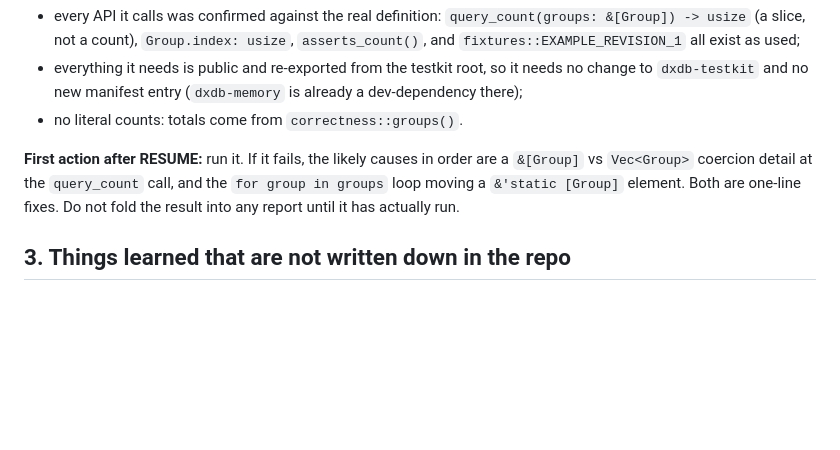
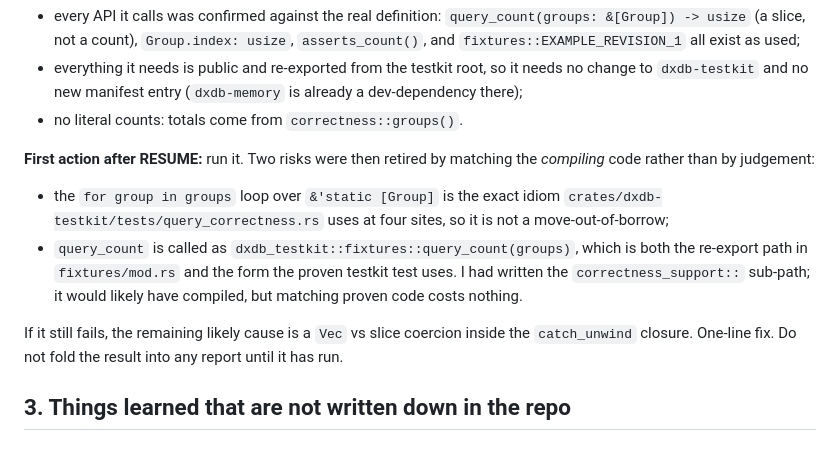
Before and after one commit to Apothic-AI/dxdb, a Markdown page: docs/lanes/m2-core-continuation.md, the part around the change. Rendered like a GitHub page; blank space fills up the shorter version.

Commit message:
docs: retire two risks in the unverified query-correctness test
Neither could be compiled during the build stop, so both were checked against the
compiling testkit test instead of by judgement: the `for group in groups` idiom
over `&'static [Group]` is used at four sites there, and `query_count` is called
via the `fixtures::` re-export, which is also the only form a proven test uses.
The file I wrote used the `correctness_support::` sub-path; likely fine, but
matching proven code is free.

Still unverified. `crates/storages/dxdb-memory/tests/query_correctness.rs` has
never been compiled and is recorded as such in the lane brief.

```diff
--- a/docs/lanes/m2-core-continuation.md
+++ b/docs/lanes/m2-core-continuation.md
@@ -123,10 +123,19 @@ What *was* done instead of guessing, all by reading source:
   to `dxdb-testkit` and no new manifest entry (`dxdb-memory` is already a dev-dependency there);
 - no literal counts: totals come from `correctness::groups()`.
 
-**First action after RESUME:** run it. If it fails, the likely causes in order are a
-`&[Group]` vs `Vec<Group>` coercion detail at the `query_count` call, and the `for group in
-groups` loop moving a `&'static [Group]` element. Both are one-line fixes. Do not fold the
-result into any report until it has actually run.
+**First action after RESUME:** run it. Two risks were then retired by matching the *compiling*
+code rather than by judgement:
+
+- the `for group in groups` loop over `&'static [Group]` is the exact idiom
+  `crates/dxdb-testkit/tests/query_correctness.rs` uses at four sites, so it is not a
+  move-out-of-borrow;
+- `query_count` is called as `dxdb_testkit::fixtures::query_count(groups)`, which is both the
+  re-export path in `fixtures/mod.rs` and the form the proven testkit test uses. I had written
+  the `correctness_support::` sub-path; it would likely have compiled, but matching proven code
+  costs nothing.
+
+If it still fails, the remaining likely cause is a `Vec` vs slice coercion inside the
+`catch_unwind` closure. One-line fix. Do not fold the result into any report until it has run.
 
 
 ## 3. Things learned that are not written down in the repo
```
